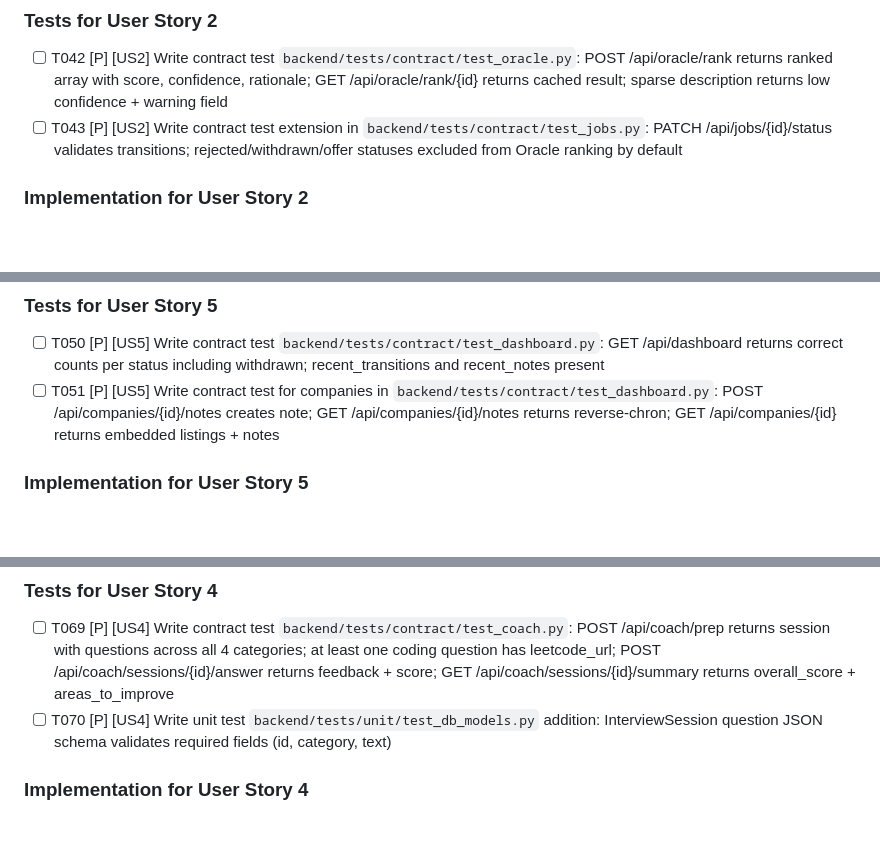
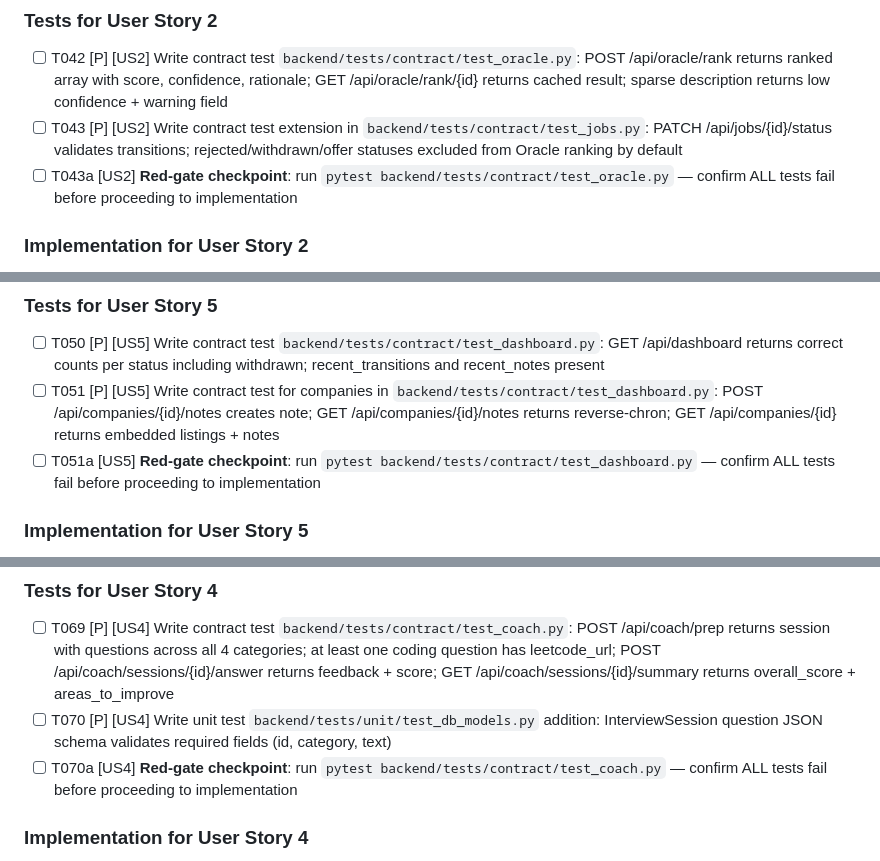
Before and after one commit to wmar-dev/jobforce, a Markdown page: specs/001-job-force-app/tasks.md, 3 parts joined by grey strips. GitHub-like rendering; blank space fills up the shorter version.

```diff
--- a/specs/001-job-force-app/tasks.md
+++ b/specs/001-job-force-app/tasks.md
@@ -105,6 +107,7 @@ description: "Task list for Jobforce — Superhero Job Hunt Command Center"
 
 - [ ] T042 [P] [US2] Write contract test `backend/tests/contract/test_oracle.py`: POST /api/oracle/rank returns ranked array with score, confidence, rationale; GET /api/oracle/rank/{id} returns cached result; sparse description returns low confidence + warning field
 - [ ] T043 [P] [US2] Write contract test extension in `backend/tests/contract/test_jobs.py`: PATCH /api/jobs/{id}/status validates transitions; rejected/withdrawn/offer statuses excluded from Oracle ranking by default
+- [ ] T043a [US2] **Red-gate checkpoint**: run `pytest backend/tests/contract/test_oracle.py` — confirm ALL tests fail before proceeding to implementation
 
 ### Implementation for User Story 2
 
@@ -131,6 +134,7 @@ description: "Task list for Jobforce — Superhero Job Hunt Command Center"
 
 - [ ] T050 [P] [US5] Write contract test `backend/tests/contract/test_dashboard.py`: GET /api/dashboard returns correct counts per status including withdrawn; recent_transitions and recent_notes present
 - [ ] T051 [P] [US5] Write contract test for companies in `backend/tests/contract/test_dashboard.py`: POST /api/companies/{id}/notes creates note; GET /api/companies/{id}/notes returns reverse-chron; GET /api/companies/{id} returns embedded listings + notes
+- [ ] T051a [US5] **Red-gate checkpoint**: run `pytest backend/tests/contract/test_dashboard.py` — confirm ALL tests fail before proceeding to implementation
 
 ### Implementation for User Story 5
 
@@ -182,6 +187,7 @@ description: "Task list for Jobforce — Superhero Job Hunt Command Center"
 
 - [ ] T069 [P] [US4] Write contract test `backend/tests/contract/test_coach.py`: POST /api/coach/prep returns session with questions across all 4 categories; at least one coding question has leetcode_url; POST /api/coach/sessions/{id}/answer returns feedback + score; GET /api/coach/sessions/{id}/summary returns overall_score + areas_to_improve
 - [ ] T070 [P] [US4] Write unit test `backend/tests/unit/test_db_models.py` addition: InterviewSession question JSON schema validates required fields (id, category, text)
+- [ ] T070a [US4] **Red-gate checkpoint**: run `pytest backend/tests/contract/test_coach.py` — confirm ALL tests fail before proceeding to implementation
 
 ### Implementation for User Story 4
 
```
Also changed, not shown: other parts of specs/001-job-force-app/tasks.md (+10 -6 lines), specs/001-job-force-app/spec.md (+21 -18 lines).
